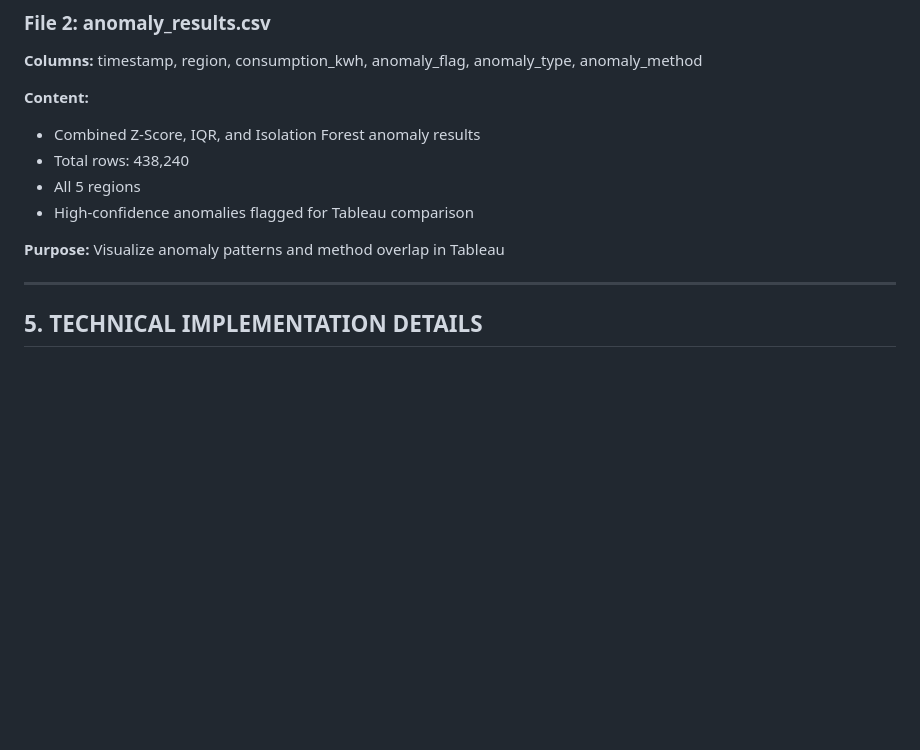
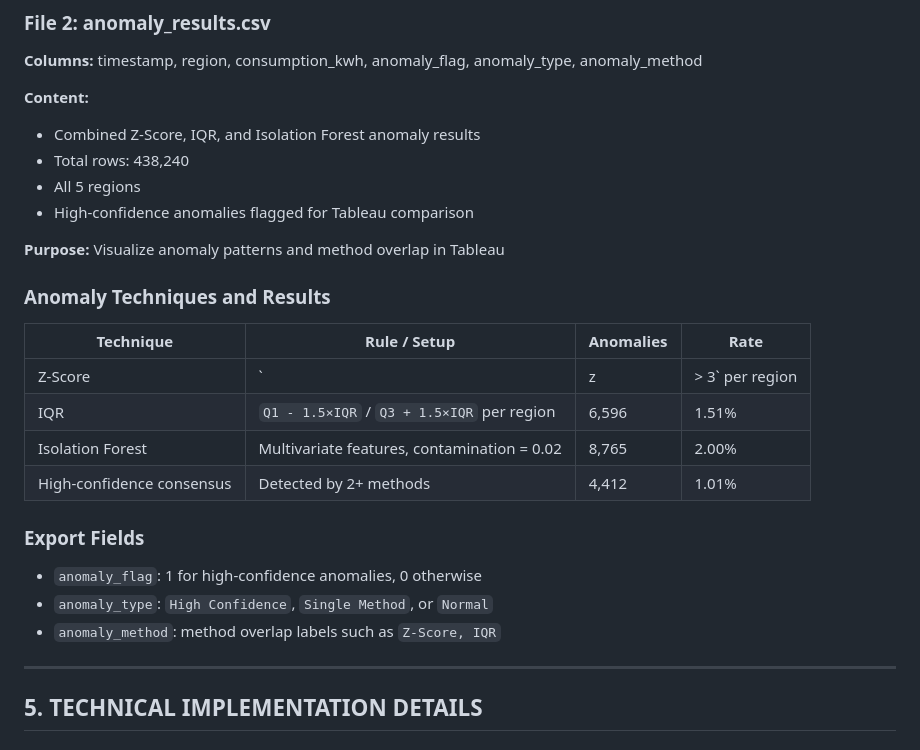
Before and after one commit to bhavik-knight/5580-a6-anomaly-detection-nsp, a Markdown page: PROJECT_SUMMARY.md, the part around the change. Rendered like a GitHub page; blank space fills up the shorter version.

Commit message:
Add anomaly detection details to project summary

```diff
--- a/PROJECT_SUMMARY.md
+++ b/PROJECT_SUMMARY.md
@@ -144,6 +144,19 @@ Build forecasting models (Prophet & LSTM) and anomaly detection systems for Nova
 
 **Purpose:** Visualize anomaly patterns and method overlap in Tableau
 
+### Anomaly Techniques and Results
+| Technique | Rule / Setup | Anomalies | Rate |
+|-----------|--------------|-----------|------|
+| Z-Score | `|z| > 3` per region | 3,373 | 0.77% |
+| IQR | `Q1 - 1.5×IQR` / `Q3 + 1.5×IQR` per region | 6,596 | 1.51% |
+| Isolation Forest | Multivariate features, contamination = 0.02 | 8,765 | 2.00% |
+| High-confidence consensus | Detected by 2+ methods | 4,412 | 1.01% |
+
+### Export Fields
+- `anomaly_flag`: 1 for high-confidence anomalies, 0 otherwise
+- `anomaly_type`: `High Confidence`, `Single Method`, or `Normal`
+- `anomaly_method`: method overlap labels such as `Z-Score, IQR`
+
 ---
 
 ## 5. TECHNICAL IMPLEMENTATION DETAILS
```
